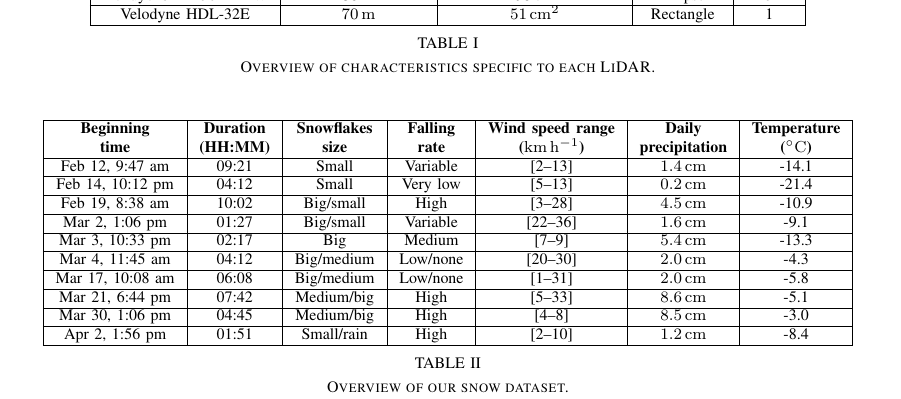
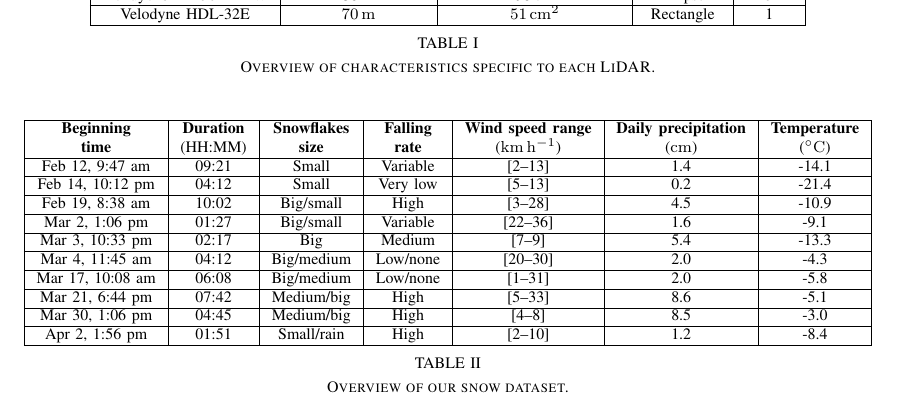
Before and after one commit to smichaud/LidarSnowfall, a LaTeX paper (Article/root.tex, which reads Article/tex/data_acquisition.tex): part of page 3 of 7, cut so that both start at the same text. Compiled offline with pdfLaTeX.

Commit message:
small changes to the dataset table

```diff
--- a/Article/tex/data_acquisition.tex
+++ b/Article/tex/data_acquisition.tex
@@ -47,18 +47,18 @@ Data acquisition started February~12 and ended on March~2. A total of 10 samples
     \centering
     \begin{tabular}{|c|c|c|c|c|c|c|c|}
         \hline
-        \textbf{Beginning} & \textbf{Duration} & \textbf{Snowflakes} & \textbf{Falling} & \textbf{Wind speed range}      & \textbf{Daily}         & \textbf{Temperature}       \\
-        \textbf{time}      & \textbf{(HH:MM)}  & \textbf{size}       & \textbf{rate}    & \textbf{(\SI{}{\km\per\hour})} & \textbf{precipitation} & \textbf{(\SI{}{\celsius})} \\\hline
-        Feb 12, 9:47 am    &  09:21            & Small               & Variable         & [2--13]                         & \SI{1.4}{\cm}         & -14.1                      \\\hline
-        Feb 14, 10:12 pm   &  04:12            & Small               & Very low         & [5--13]                         & \SI{0.2}{\cm}         & -21.4                      \\\hline
-        Feb 19, 8:38 am    &  10:02            & Big/small           & High             & [3--28]                         & \SI{4.5}{\cm}         & -10.9                      \\\hline
-        Mar 2, 1:06 pm     &  01:27            & Big/small           & Variable         & [22--36]                        & \SI{1.6}{\cm}         & -9.1                       \\\hline
-        Mar 3, 10:33 pm    &  02:17            & Big                 & Medium           & [7--9]                          & \SI{5.4}{\cm}         & -13.3                      \\\hline
-        Mar 4, 11:45 am    &  04:12            & Big/medium          & Low/none         & [20--30]                        & \SI{2.0}{\cm}         & -4.3                       \\\hline
-        Mar 17, 10:08 am   &  06:08            & Big/medium          & Low/none         & [1--31]                         & \SI{2.0}{\cm}         & -5.8                       \\\hline
-        Mar 21, 6:44 pm    &  07:42            & Medium/big          & High             & [5--33]                         & \SI{8.6}{\cm}         & -5.1                       \\\hline
-        Mar 30, 1:06 pm    &  04:45            & Medium/big          & High             & [4--8]                          & \SI{8.5}{\cm}         & -3.0                       \\\hline
-        Apr 2, 1:56 pm     &  01:51            & Small/rain          & High             & [2--10]                         & \SI{1.2}{\cm}         & -8.4                       \\\hline
+        \textbf{Beginning} & \textbf{Duration} & \textbf{Snowflakes} & \textbf{Falling} & \textbf{Wind speed range} & \textbf{Daily precipitation}  & \textbf{Temperature} \\
+        \textbf{time}      & (HH:MM)           & \textbf{size}       & \textbf{rate}    & (\SI{}{\km\per\hour})     & (\SI{}{\cm})                  & (\SI{}{\celsius})    \\\hline
+        Feb 12, 9:47 am    &  09:21            & Small               & Variable         & [2--13]                   & 1.4                           & -14.1                \\\hline
+        Feb 14, 10:12 pm   &  04:12            & Small               & Very low         & [5--13]                   & 0.2                           & -21.4                \\\hline
+        Feb 19, 8:38 am    &  10:02            & Big/small           & High             & [3--28]                   & 4.5                           & -10.9                \\\hline
+        Mar 2, 1:06 pm     &  01:27            & Big/small           & Variable         & [22--36]                  & 1.6                           & -9.1                 \\\hline
+        Mar 3, 10:33 pm    &  02:17            & Big                 & Medium           & [7--9]                    & 5.4                           & -13.3                \\\hline
+        Mar 4, 11:45 am    &  04:12            & Big/medium          & Low/none         & [20--30]                  & 2.0                           & -4.3                 \\\hline
+        Mar 17, 10:08 am   &  06:08            & Big/medium          & Low/none         & [1--31]                   & 2.0                           & -5.8                 \\\hline
+        Mar 21, 6:44 pm    &  07:42            & Medium/big          & High             & [5--33]                   & 8.6                           & -5.1                 \\\hline
+        Mar 30, 1:06 pm    &  04:45            & Medium/big          & High             & [4--8]                    & 8.5                           & -3.0                 \\\hline
+        Apr 2, 1:56 pm     &  01:51            & Small/rain          & High             & [2--10]                   & 1.2                           & -8.4                 \\\hline
     \end{tabular}
     \caption{Overview of our snow dataset.}
     \label{tab:overview-dataset}
```
